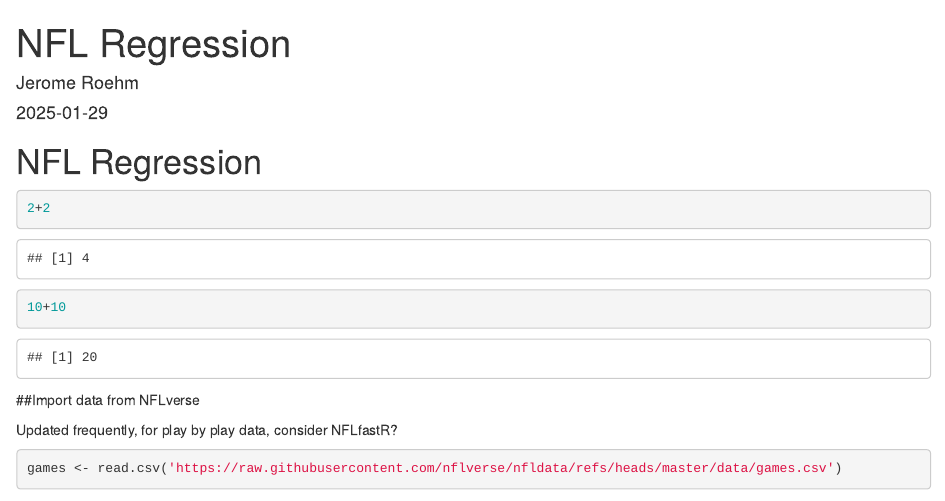
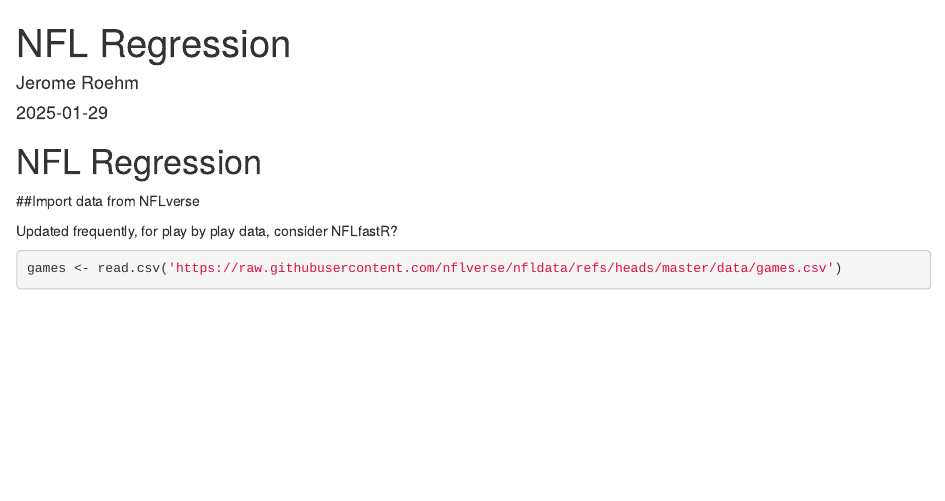
Before and after one commit to jeromeroehmdoane/Sam_Sp25, an R Markdown document (NFL Regression Work.Rmd): the page in a window 1100 px wide, from its top. Rendered offline with R 4.5, knitr and Pandoc, with nearby package versions; some code elsewhere in the file could not run offline; the gapminder table comes from the copy in Python's plotly package.

Commit message:
cleaned up
moved 2+2 and 10+10

````diff
--- a/NFL Regression Work.Rmd
+++ b/NFL Regression Work.Rmd
@@ -21,11 +21,6 @@
 library(Metrics)
 ```
 
-```{r}
-2+2
-
-10+10
-```
 
 ##Import data from NFLverse
 
````
Also changed, not shown: .RData (added), 1 other file.
